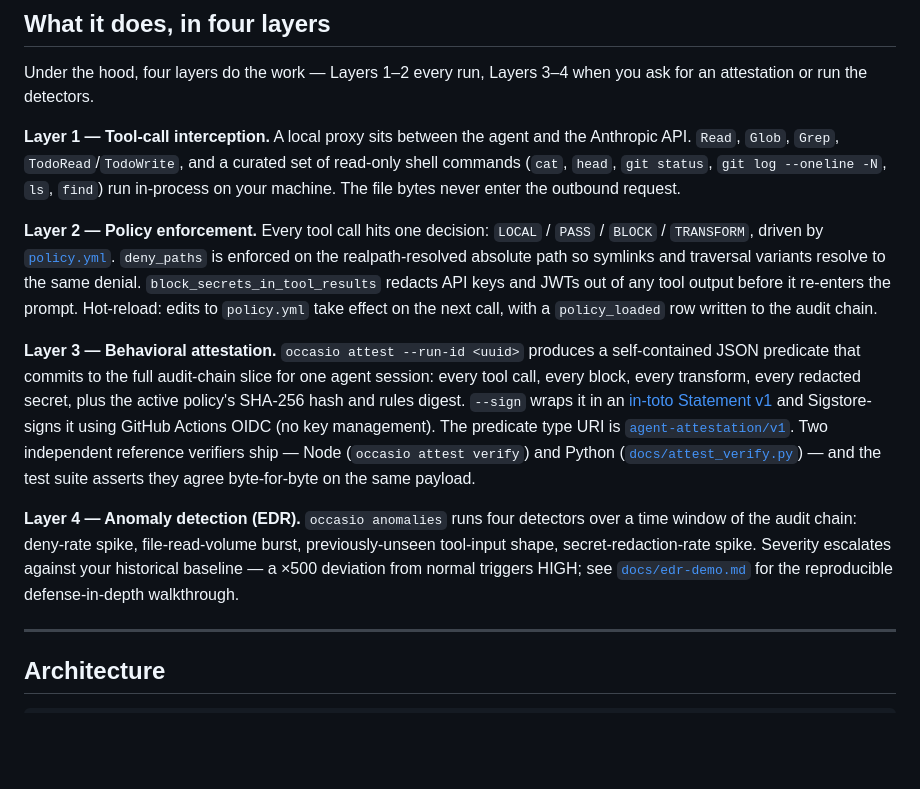
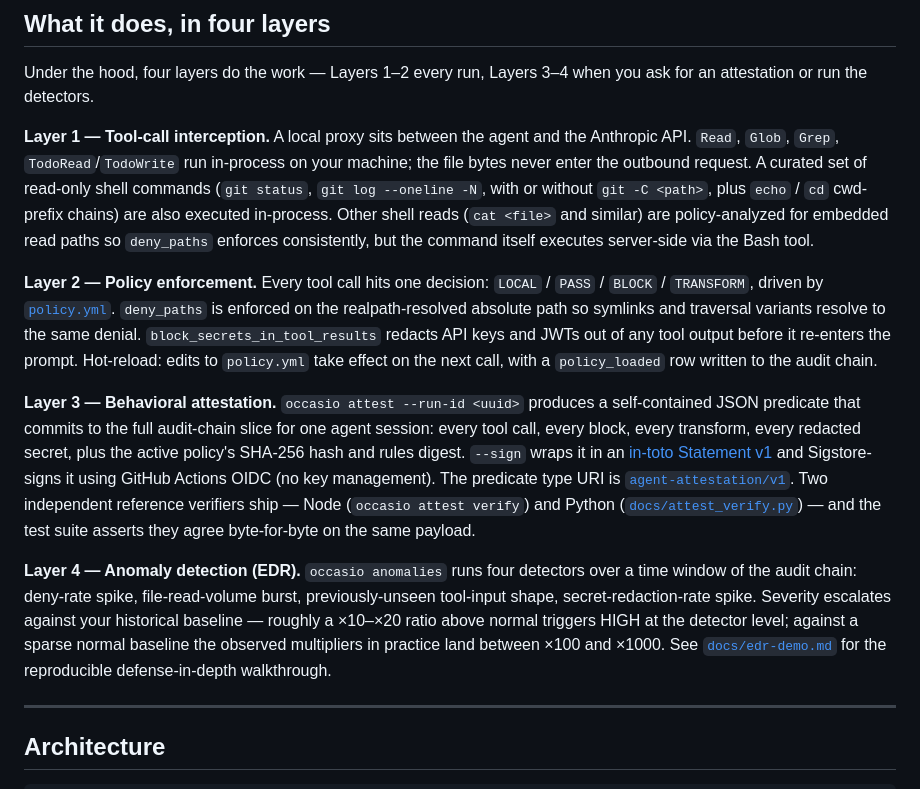
Before and after one commit to occasiolabs/occasio, a Markdown page: README.md, the part around the change. GitHub-like rendering; blank space fills up the shorter version.

Commit message:
docs(readme): tighten Layer 1 + Layer 4 claims to match code
Two over-claims surfaced during adversarial verification:

Layer 1 listed cat/head/ls/find as running in-process. They do not.
Only `git status` and `git log --oneline -N` (with or without
`git -C <path>`) plus `echo`/`cd` cwd-prefix chains execute via
execSync in the proxy. Other shell reads are policy-analyzed for
embedded read paths so `deny_paths` enforces consistently, but the
command runs server-side via the Bash tool. Rewrote the layer to
separate the two behaviors honestly.

Layer 4 stated "a x500 deviation from normal triggers HIGH". The
actual detector thresholds are ratio > 10 (deny-rate) and ratio > 20
(secret-redact-rate). The x500 figure was a typical observed
multiplier against sparse baselines, not a threshold. Reworded to
match the code: x10-x20 triggers HIGH, x100-x1000 in practice.

No code changes. Suite stays at 3090 tests, all green.

Co-Authored-By: Claude Opus 4.7 <noreply@anthropic.com>

```diff
--- a/README.md
+++ b/README.md
@@ -182,13 +182,13 @@ Session-level overrides on top of `policy.yml`:
 
 Under the hood, four layers do the work — Layers 1–2 every run, Layers 3–4 when you ask for an attestation or run the detectors.
 
-**Layer 1 — Tool-call interception.** A local proxy sits between the agent and the Anthropic API. `Read`, `Glob`, `Grep`, `TodoRead`/`TodoWrite`, and a curated set of read-only shell commands (`cat`, `head`, `git status`, `git log --oneline -N`, `ls`, `find`) run in-process on your machine. The file bytes never enter the outbound request.
+**Layer 1 — Tool-call interception.** A local proxy sits between the agent and the Anthropic API. `Read`, `Glob`, `Grep`, `TodoRead`/`TodoWrite` run in-process on your machine; the file bytes never enter the outbound request. A curated set of read-only shell commands (`git status`, `git log --oneline -N`, with or without `git -C <path>`, plus `echo` / `cd` cwd-prefix chains) are also executed in-process. Other shell reads (`cat <file>` and similar) are policy-analyzed for embedded read paths so `deny_paths` enforces consistently, but the command itself executes server-side via the Bash tool.
 
 **Layer 2 — Policy enforcement.** Every tool call hits one decision: `LOCAL` / `PASS` / `BLOCK` / `TRANSFORM`, driven by [`policy.yml`](policy-templates/dev-default.yml). `deny_paths` is enforced on the realpath-resolved absolute path so symlinks and traversal variants resolve to the same denial. `block_secrets_in_tool_results` redacts API keys and JWTs out of any tool output before it re-enters the prompt. Hot-reload: edits to `policy.yml` take effect on the next call, with a `policy_loaded` row written to the audit chain.
 
 **Layer 3 — Behavioral attestation.** `occasio attest --run-id <uuid>` produces a self-contained JSON predicate that commits to the full audit-chain slice for one agent session: every tool call, every block, every transform, every redacted secret, plus the active policy's SHA-256 hash and rules digest. `--sign` wraps it in an [in-toto Statement v1](https://github.com/in-toto/attestation) and Sigstore-signs it using GitHub Actions OIDC (no key management). The predicate type URI is [`agent-attestation/v1`](spec/agent-attestation/v1/README.md). Two independent reference verifiers ship — Node (`occasio attest verify`) and Python ([`docs/attest_verify.py`](docs/attest_verify.py)) — and the test suite asserts they agree byte-for-byte on the same payload.
 
-**Layer 4 — Anomaly detection (EDR).** `occasio anomalies` runs four detectors over a time window of the audit chain: deny-rate spike, file-read-volume burst, previously-unseen tool-input shape, secret-redaction-rate spike. Severity escalates against your historical baseline — a ×500 deviation from normal triggers HIGH; see [`docs/edr-demo.md`](docs/edr-demo.md) for the reproducible defense-in-depth walkthrough.
+**Layer 4 — Anomaly detection (EDR).** `occasio anomalies` runs four detectors over a time window of the audit chain: deny-rate spike, file-read-volume burst, previously-unseen tool-input shape, secret-redaction-rate spike. Severity escalates against your historical baseline — roughly a ×10–×20 ratio above normal triggers HIGH at the detector level; against a sparse normal baseline the observed multipliers in practice land between ×100 and ×1000. See [`docs/edr-demo.md`](docs/edr-demo.md) for the reproducible defense-in-depth walkthrough.
 
 ---
 
```
